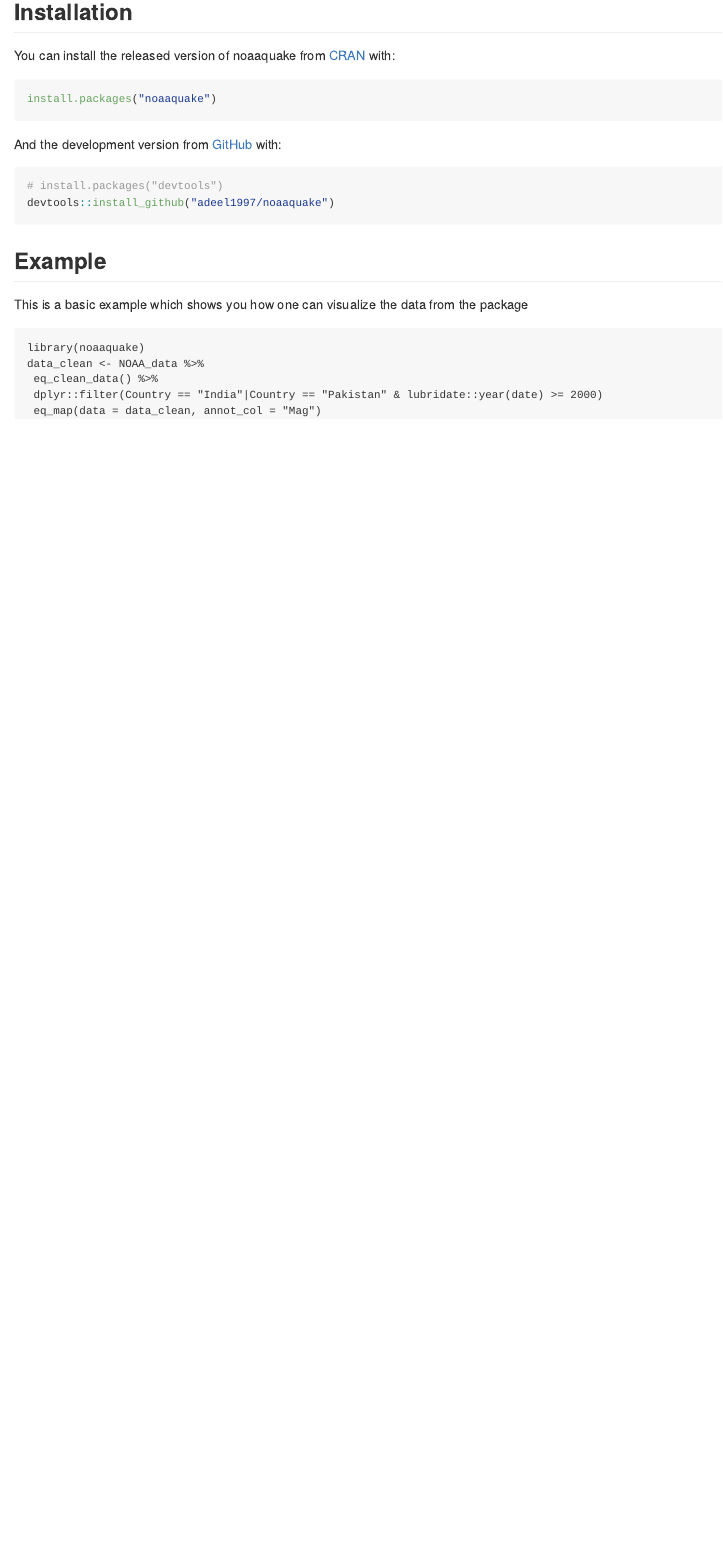
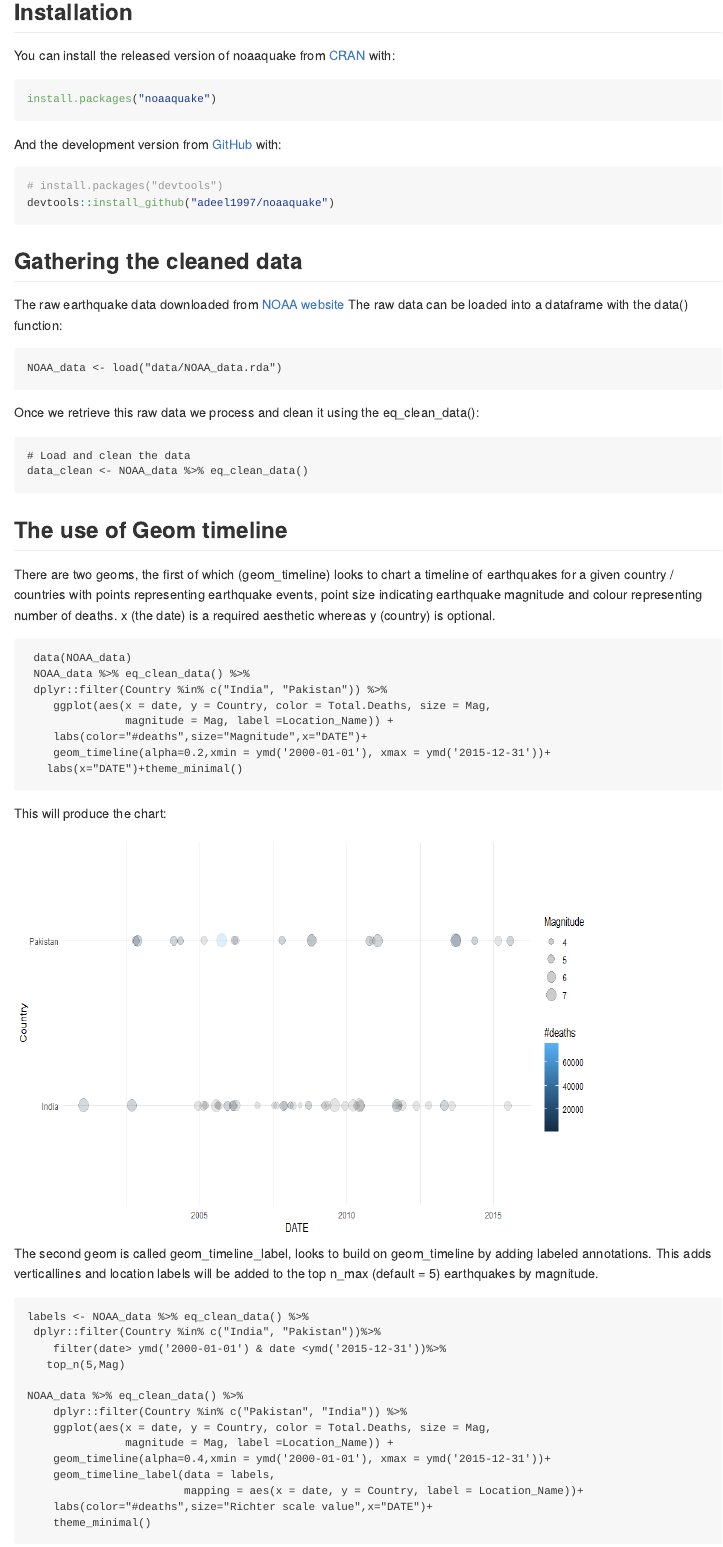
Before and after one commit to adeel1997/noaaquake, an R Markdown document (README.Rmd): the page in a window 1100 px wide, from 160 px down. The pictures show the output file README.md that the author committed with the source, drawn offline in the style of GitHub; badge pictures from the web are left out.

Commit message:
Updating the read me file and adding the travis CI

````diff
--- /dev/null
+++ b/.travis.yml
@@ -0,0 +1,4 @@
+# R for travis: see documentation at https://docs.travis-ci.com/user/languages/r
+
+language: R
+cache: packages
--- a/README.Rmd
+++ b/README.Rmd
@@ -34,9 +35,65 @@ And the development version from [GitHub](https://github.com/) with:
 # install.packages("devtools")
 devtools::install_github("adeel1997/noaaquake")
 ```
-## Example
 
-This is a basic example which shows you how one can visualize the data from the package
+## Gathering the cleaned data
+
+The raw earthquake data downloaded from [NOAA website](https://www.ngdc.noaa.gov/nndc/struts/form?t=101650&s=1&d=1)
+The raw data can be loaded into a dataframe with the data() function:
 
 ```
-library(noaaquake)
+NOAA_data <- load("data/NOAA_data.rda")
+```
+
+Once we retrieve this raw data we process and clean it using the eq_clean_data():
+
+```
+# Load and clean the data
+data_clean <- NOAA_data %>% eq_clean_data()
+```
+
+## The use of Geom timeline
+
+There are two geoms, the first of which (geom_timeline) looks to chart a timeline of earthquakes for a given country / countries
+with points representing earthquake events, point size indicating
+earthquake magnitude and colour representing number of deaths. x (the date) is a required aesthetic whereas y (country) is optional.
+
+```
+ data(NOAA_data)
+ NOAA_data %>% eq_clean_data() %>%
+ dplyr::filter(Country %in% c("India", "Pakistan")) %>%
+    ggplot(aes(x = date, y = Country, color = Total.Deaths, size = Mag,
+               magnitude = Mag, label =Location_Name)) +
+    labs(color="#deaths",size="Magnitude",x="DATE")+
+    geom_timeline(alpha=0.2,xmin = ymd('2000-01-01'), xmax = ymd('2015-12-31'))+
+   labs(x="DATE")+theme_minimal()
+```
+
+This will produce the chart:
+
+<img src="inst/Images/India_Pakistan_Earthquake_timeline.png" width="720" height="500" />
+
+The second geom is called geom_timeline_label, looks to build on geom_timeline by adding
+labeled annotations. This adds verticallines and location labels will be added to the top
+n_max (default = 5) earthquakes by magnitude.
+
+```
+labels <- NOAA_data %>% eq_clean_data() %>%
+ dplyr::filter(Country %in% c("India", "Pakistan"))%>%
+    filter(date> ymd('2000-01-01') & date <ymd('2015-12-31'))%>%
+   top_n(5,Mag)
+
+NOAA_data %>% eq_clean_data() %>%
+    dplyr::filter(Country %in% c("Pakistan", "India")) %>%
+    ggplot(aes(x = date, y = Country, color = Total.Deaths, size = Mag,
+               magnitude = Mag, label =Location_Name)) +
+    geom_timeline(alpha=0.4,xmin = ymd('2000-01-01'), xmax = ymd('2015-12-31'))+
+    geom_timeline_label(data = labels,
+                        mapping = aes(x = date, y = Country, label = Location_Name))+
+    labs(color="#deaths",size="Richter scale value",x="DATE")+
+    theme_minimal()
+```
+
+The resulting chart looks as follows :
+
+<img src="inst/Images/Top_5_EQ_India_Pakistan.jpeg" width="690" height="500" />
@@ -48,0 +114 @@ data_clean <- NOAA_data %>%
+<img src="inst/Images/Ind_Pak_Earthquake_map.PNG" width="720" height="500" />
````
Also changed, not shown: R/geom_label.R (+1 -1 lines), R/geom_timeline.R (+1 -1 lines), R/global.R (added, +2 -0 lines), README.md, README.Rmd (11 more changed lines), 4 other files.
